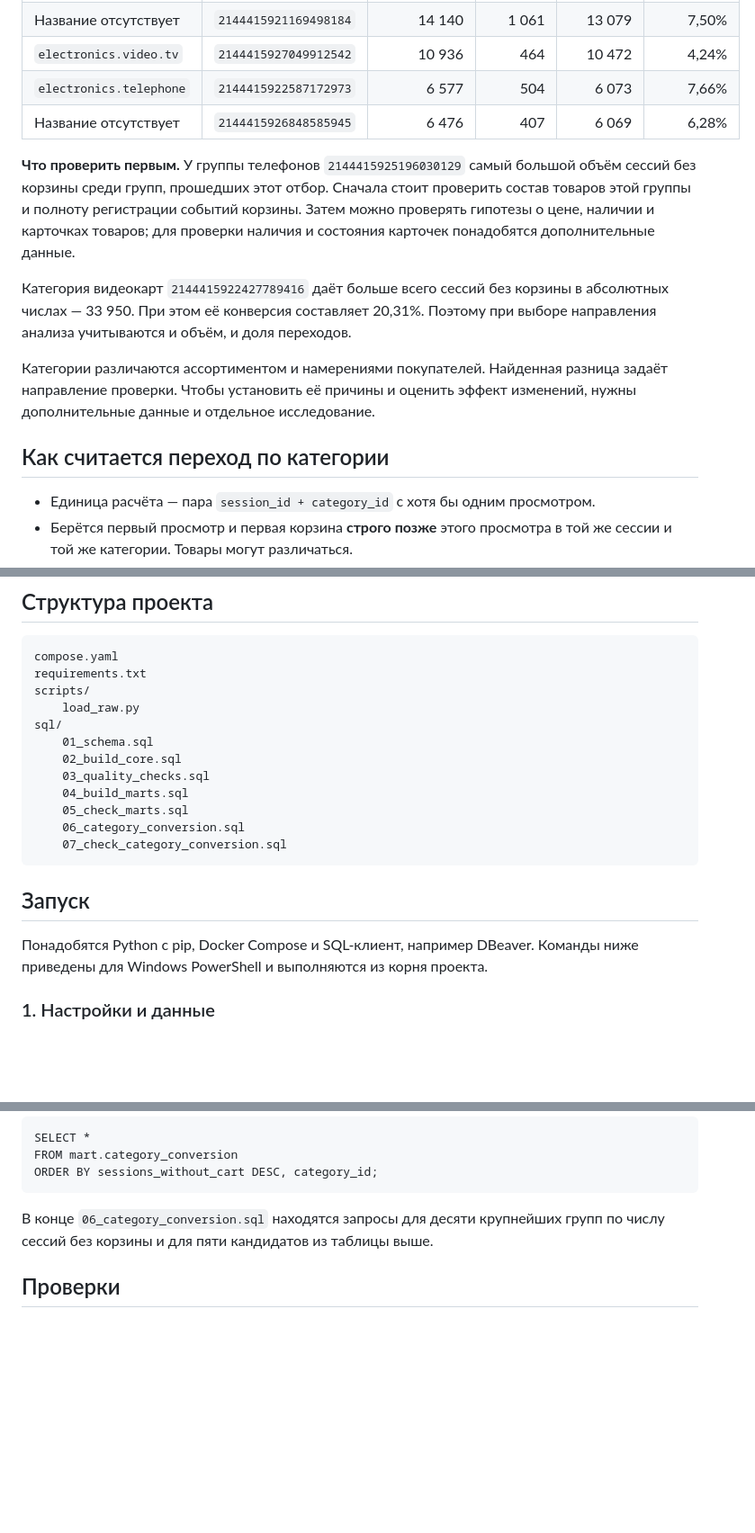
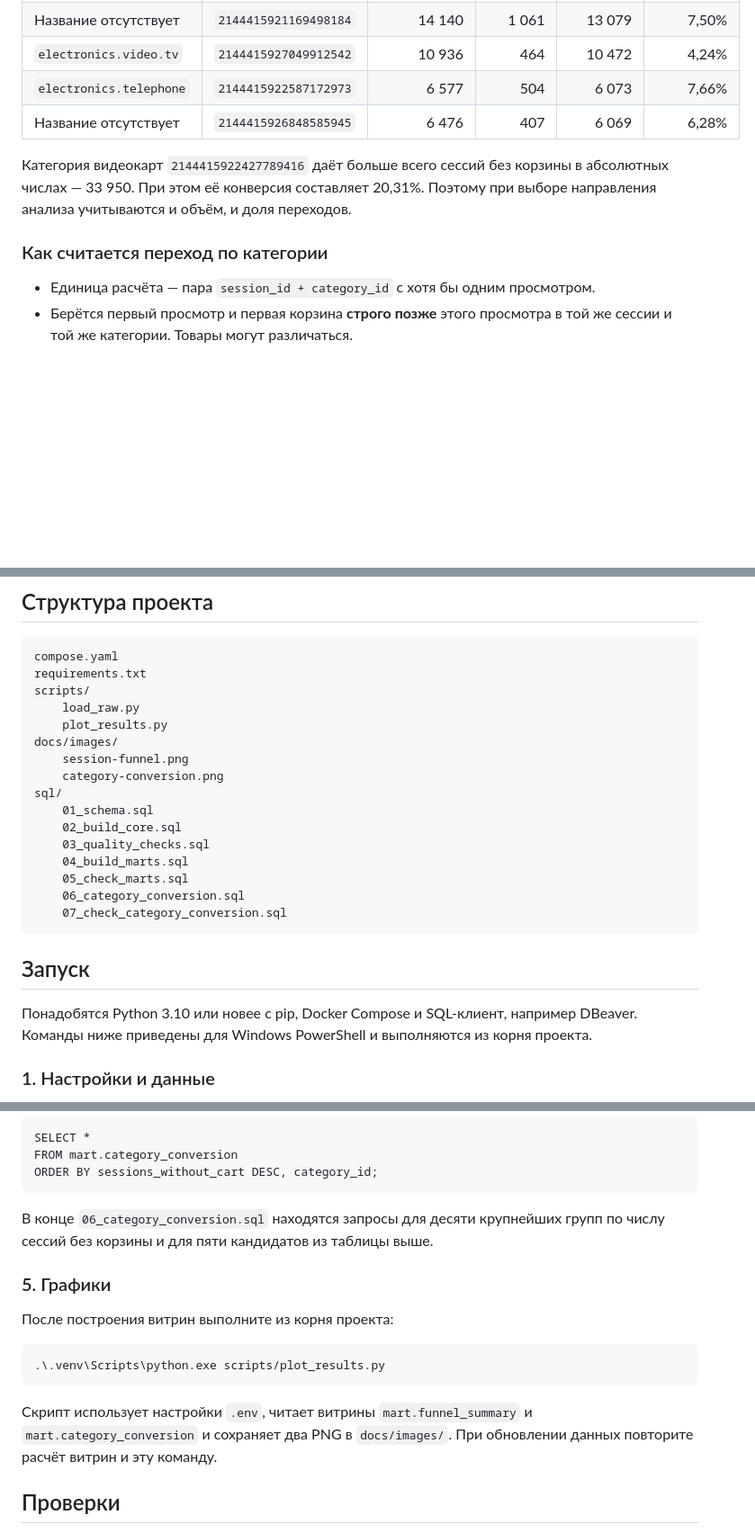
Before and after one commit to YaraBykova/ecommerce-clickstream-pipeline, a Markdown page: README.md, 3 parts joined by grey strips. Shown at 90% size. Drawn GitHub-style; folded sections open; blank space fills up the shorter version.

```diff
--- a/README.md
+++ b/README.md
@@ -39,21 +71,11 @@ Python загружает события в PostgreSQL. SQL отбирает с
 | `electronics.telephone` | `2144415922587172973` | 6 577 | 504 | 6 073 | 7,66% |
 | Название отсутствует | `2144415926848585945` | 6 476 | 407 | 6 069 | 6,28% |
 
-**Что проверить первым.** У группы телефонов `2144415925196030129` самый
-большой объём сессий без корзины среди групп, прошедших этот отбор. Сначала
-стоит проверить состав товаров этой группы и полноту регистрации событий
-корзины. Затем можно проверять гипотезы о цене, наличии и карточках товаров;
-для проверки наличия и состояния карточек понадобятся дополнительные данные.
-
 Категория видеокарт `2144415922427789416` даёт больше всего сессий без корзины
 в абсолютных числах — 33 950. При этом её конверсия составляет 20,31%.
 Поэтому при выборе направления анализа учитываются и объём, и доля переходов.
 
-Категории различаются ассортиментом и намерениями покупателей. Найденная
-разница задаёт направление проверки. Чтобы установить её причины и оценить
-эффект изменений, нужны дополнительные данные и отдельное исследование.
-
-## Как считается переход по категории
+### Как считается переход по категории
 
 - Единица расчёта — пара `session_id + category_id` с хотя бы одним просмотром.
 - Берётся первый просмотр и первая корзина **строго позже** этого просмотра
@@ -196,6 +222,10 @@ view, cart, purchase или no_view.
     requirements.txt
     scripts/
         load_raw.py
+        plot_results.py
+    docs/images/
+        session-funnel.png
+        category-conversion.png
     sql/
         01_schema.sql
         02_build_core.sql
@@ -207,7 +237,7 @@ view, cart, purchase или no_view.
 
 ## Запуск
 
-Понадобятся Python с pip, Docker Compose и SQL-клиент,
+Понадобятся Python 3.10 или новее с pip, Docker Compose и SQL-клиент,
 например DBeaver. Команды ниже приведены для Windows PowerShell
 и выполняются из корня проекта.
 
@@ -284,6 +314,16 @@ localhost:5433, база и учётные данные — из .env.
 В конце `06_category_conversion.sql` находятся запросы для десяти крупнейших
 групп по числу сессий без корзины и для пяти кандидатов из таблицы выше.
 
+### 5. Графики
+
+После построения витрин выполните из корня проекта:
+
+    .\.venv\Scripts\python.exe scripts/plot_results.py
+
+Скрипт использует настройки `.env`, читает витрины `mart.funnel_summary`
+и `mart.category_conversion` и сохраняет два PNG в `docs/images/`.
+При обновлении данных повторите расчёт витрин и эту команду.
+
 ## Проверки
 
 03_quality_checks.sql показывает баланс событий между слоями,
```
Also changed, not shown: other parts of README.md (+55 -19 lines), docs/images/category-conversion.png (added), docs/images/session-funnel.png (added), 2 other files.
